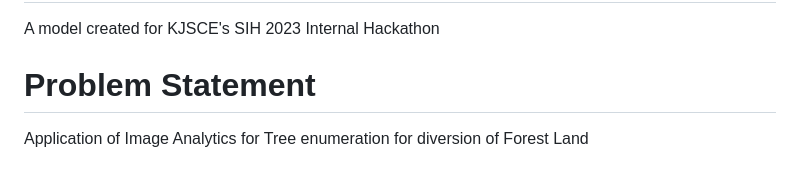
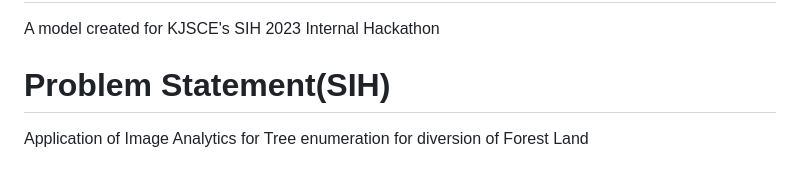
Before and after one commit to vedanthire14/Vanrakshak-SIH-, a Markdown page: README.md, the part around the change. Drawn GitHub-style.

```diff
--- a/README.md
+++ b/README.md
@@ -2,7 +2,7 @@
 A model created for KJSCE's SIH 2023 Internal Hackathon
 
 
-# Problem Statement
+# Problem Statement(SIH)
 Application of Image Analytics for Tree enumeration for diversion of Forest Land
 
 # Description
```
